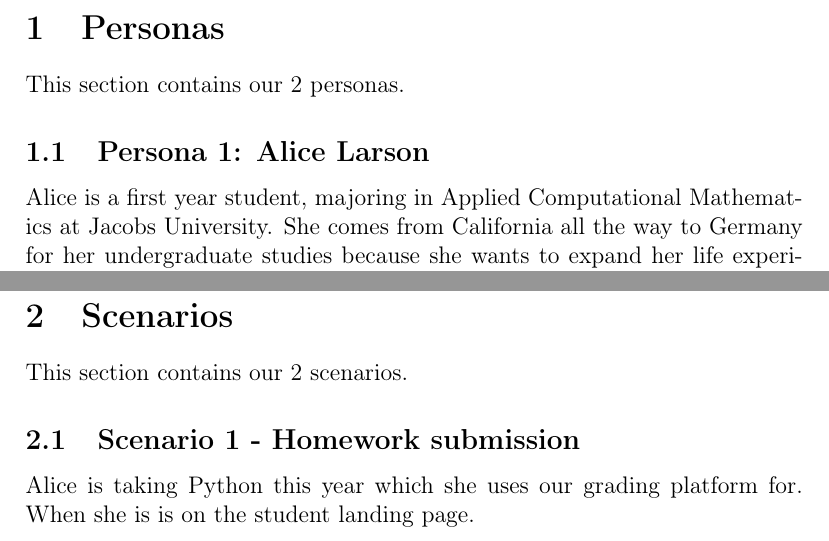
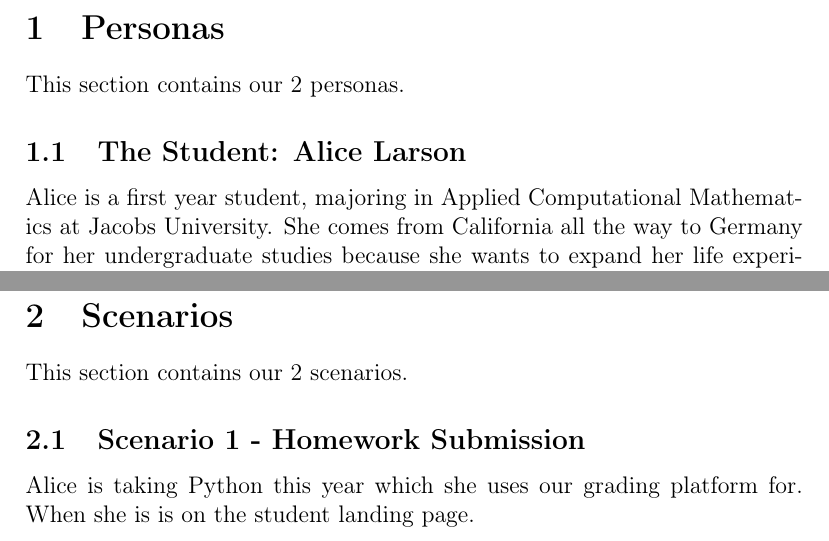
Before and after one commit to tkw1536/HCI_Grader, a LaTeX document (docs/main.tex, which reads docs/personas/student.tex, docs/scenarios/scenario1.tex): two parts of pages 3 and 6 of 27, joined at a grey line, cut so that both start at the same text. Compiled offline with pdfLaTeX.

Commit message:
Fixed section titles

```diff
--- a/docs/personas/student.tex
+++ b/docs/personas/student.tex
@@ -1,4 +1,4 @@
-\subsection{Persona 1: Alice Larson}
+\subsection{The Student: Alice Larson}
 
 Alice is a first year student, majoring in Applied Computational Mathematics  at Jacobs University.  She comes from California all the way to Germany for her undergraduate studies because she wants to expand her life experience.
 She discovered her passion for  Mathematics and Computer Science in highschool and is trying to be better in these fields.
--- a/docs/scenarios/scenario1.tex
+++ b/docs/scenarios/scenario1.tex
@@ -1,4 +1,4 @@
-\subsection{Scenario 1 - Homework submission}
+\subsection{Scenario 1 - Homework Submission}
 
 Alice is taking Python this year which she uses our grading platform for. When she is is on the student landing page.\\
 \includegraphics[width=\textwidth]{screenshots/StudentLandingPage.png}\\
```
Also changed, not shown: docs/main.pdf.
